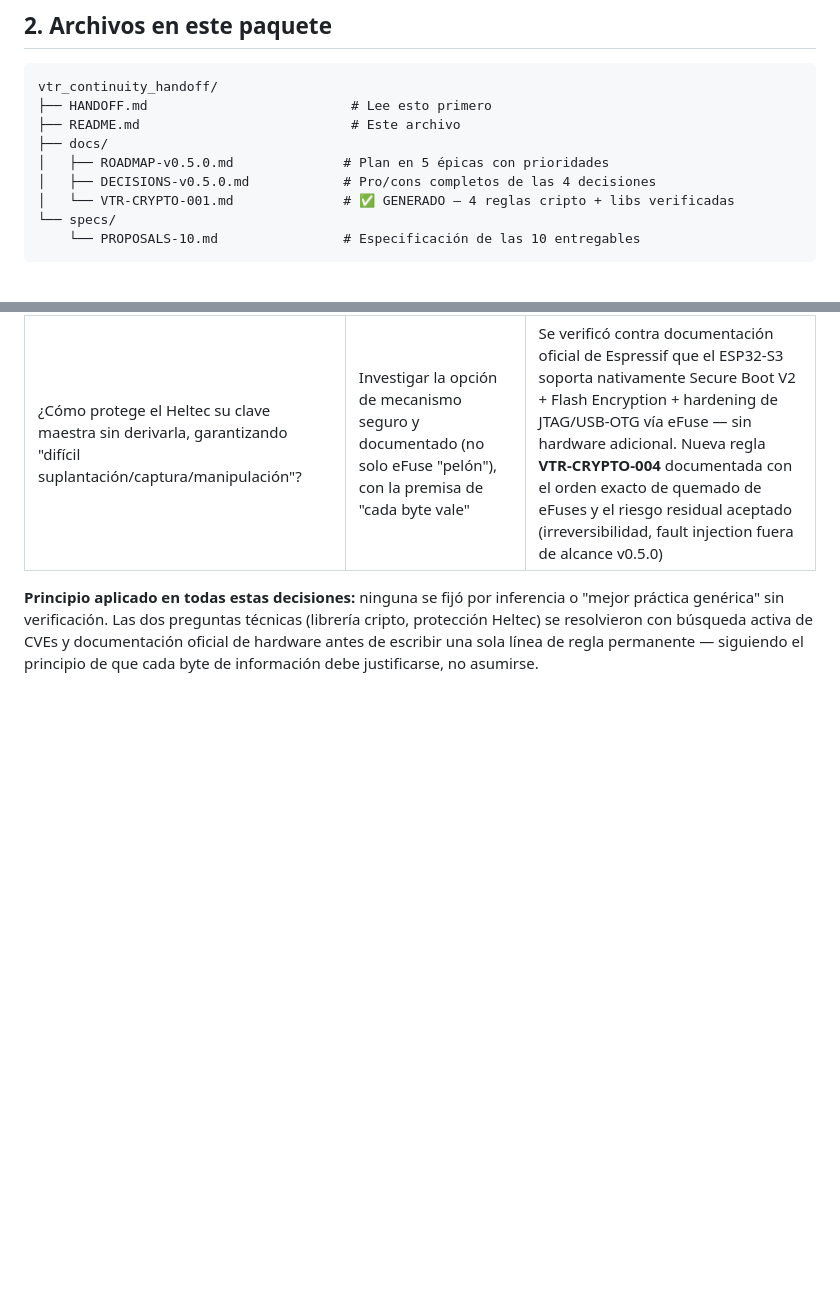
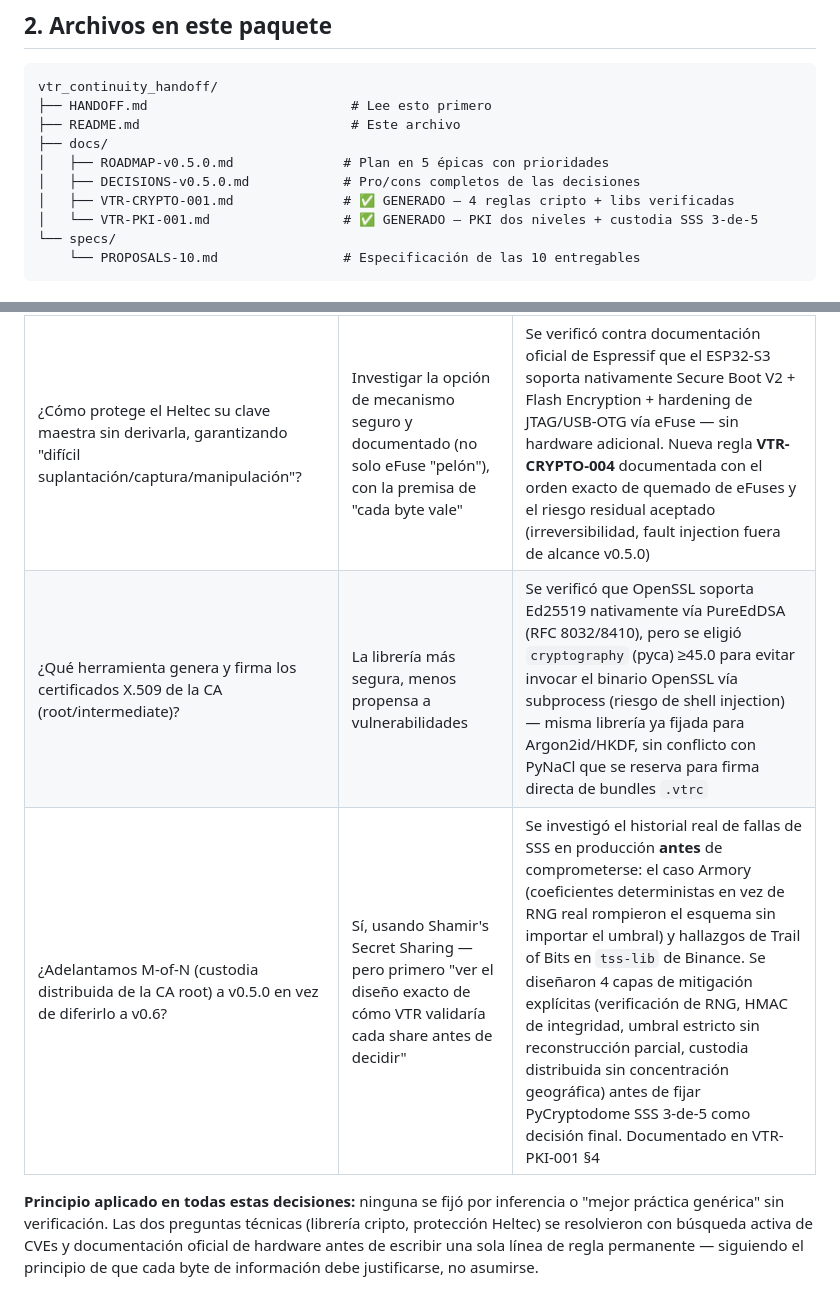
Before and after one commit to LuisCastellanos-dev/vtr-continuity, a Markdown page: README.md, 2 parts joined by grey strips. GitHub-like rendering; blank space fills up the shorter version.

````diff
--- a/README.md
+++ b/README.md
@@ -67,8 +73,9 @@ vtr_continuity_handoff/
 ├── README.md                           # Este archivo
 ├── docs/
 │   ├── ROADMAP-v0.5.0.md              # Plan en 5 épicas con prioridades
-│   ├── DECISIONS-v0.5.0.md            # Pro/cons completos de las 4 decisiones
-│   └── VTR-CRYPTO-001.md              # ✅ GENERADO — 4 reglas cripto + libs verificadas
+│   ├── DECISIONS-v0.5.0.md            # Pro/cons completos de las decisiones
+│   ├── VTR-CRYPTO-001.md              # ✅ GENERADO — 4 reglas cripto + libs verificadas
+│   └── VTR-PKI-001.md                 # ✅ GENERADO — PKI dos niveles + custodia SSS 3-de-5
 └── specs/
     └── PROPOSALS-10.md                # Especificación de las 10 entregables
 ```
@@ -149,6 +155,8 @@ retome el proyecto entienda el porqué, no solo el qué.
 | ¿Qué política aplica si el bench de Tampico se pierde completamente (incendio, robo) antes de que B5 (backup geográfico) exista? | Apegarse a mejores prácticas internacionales de cadena de custodia / manejo de información | Pendiente de aplicar en **propuesta #2** (`VTR-PKI-001.md`): anclar el procedimiento a NIST SP 800-57 (gestión de llaves) e ISO/IEC 27037 (cadena de custodia de evidencia digital) — no a una política inventada ad-hoc |
 | ¿Qué librería implementa cada primitiva cripto? | La que garantice seguridad y no sea vulnerada como vector de ataque por terceros | Se investigaron CVEs recientes de PyNaCl/libsodium (CVE-2025-69277) y pyca/cryptography (CVE-2026-26007). Resultado: PyNaCl para Ed25519/XChaCha20-Poly1305 (mejor perfil en uso asimétrico según estudio IEEE S&P), pyca≥45.0 para Argon2id/HKDF. Documentado en VTR-CRYPTO-001 §1 |
 | ¿Cómo protege el Heltec su clave maestra sin derivarla, garantizando "difícil suplantación/captura/manipulación"? | Investigar la opción de mecanismo seguro y documentado (no solo eFuse "pelón"), con la premisa de "cada byte vale" | Se verificó contra documentación oficial de Espressif que el ESP32-S3 soporta nativamente Secure Boot V2 + Flash Encryption + hardening de JTAG/USB-OTG vía eFuse — sin hardware adicional. Nueva regla **VTR-CRYPTO-004** documentada con el orden exacto de quemado de eFuses y el riesgo residual aceptado (irreversibilidad, fault injection fuera de alcance v0.5.0) |
+| ¿Qué herramienta genera y firma los certificados X.509 de la CA (root/intermediate)? | La librería más segura, menos propensa a vulnerabilidades | Se verificó que OpenSSL soporta Ed25519 nativamente vía PureEdDSA (RFC 8032/8410), pero se eligió `cryptography` (pyca) ≥45.0 para evitar invocar el binario OpenSSL vía subprocess (riesgo de shell injection) — misma librería ya fijada para Argon2id/HKDF, sin conflicto con PyNaCl que se reserva para firma directa de bundles `.vtrc` |
+| ¿Adelantamos M-of-N (custodia distribuida de la CA root) a v0.5.0 en vez de diferirlo a v0.6? | Sí, usando Shamir's Secret Sharing — pero primero "ver el diseño exacto de cómo VTR validaría cada share antes de decidir" | Se investigó el historial real de fallas de SSS en producción **antes** de comprometerse: el caso Armory (coeficientes deterministas en vez de RNG real rompieron el esquema sin importar el umbral) y hallazgos de Trail of Bits en `tss-lib` de Binance. Se diseñaron 4 capas de mitigación explícitas (verificación de RNG, HMAC de integridad, umbral estricto sin reconstrucción parcial, custodia distribuida sin concentración geográfica) antes de fijar PyCryptodome SSS 3-de-5 como decisión final. Documentado en VTR-PKI-001 §4 |
 
 **Principio aplicado en todas estas decisiones:** ninguna se fijó por inferencia
 o "mejor práctica genérica" sin verificación. Las dos preguntas técnicas
````
Also changed, not shown: other parts of README.md (+31 -26 lines), HANDOFF.md (+33 -13 lines), docs/VTR-PKI-001.md (added, +357 -0 lines).
